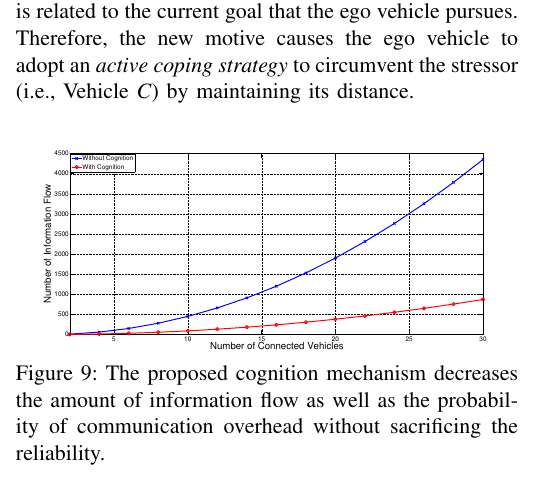
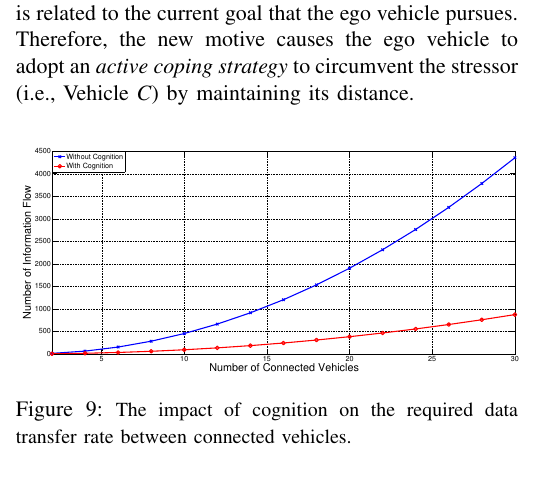
Before and after one commit to mshayganfar/CCV-MSH, a LaTeX paper (CognitionInConnectedVehicles.tex): part of one column of page 6 of 7, cut so that both start at the same text. Compiled offline with pdfLaTeX; a missing font is replaced by an installed copy or a similar font; a LaTeX package or settings file that is missing is left out.

Commit message:
Made more changes.

```diff
--- a/CognitionInConnectedVehicles.tex
+++ b/CognitionInConnectedVehicles.tex
@@ -512,11 +510,17 @@ decreased up to $80\%$ by using proposed cognition mechanism.}\label{fig:errorPl
+  \caption{{\fontsize{10}{10}\selectfont The impact of cognition on reducing the
+  rate of accidents caused by human error.}}
+  \label{fig:peactidm}
+  \vspace*{-6mm}
 \end{figure}
 
 \begin{figure}[tbh]
-\centerline{\epsfig{figure =figs/infoFlow.eps, height=1.5 in}}
-\vspace{-5pt}
-\caption{The proposed cognition mechanism decreases the amount of information
-flow as well as the probability of communication overhead without sacrificing
-the reliability.}\label{fig:infoFlow}
+  \centering
+  \includegraphics[width=0.5\textwidth]{figs/infoFlow.pdf}
+  \vspace*{-4mm}
+  \caption{{\fontsize{10}{10}\selectfont The impact of cognition on the required
+  data transfer rate between connected vehicles.}}
+  \label{fig:peactidm}
+  \vspace*{-3mm}
 \end{figure}
 
 The recent reports show that the traffic density and crash rate is highly
```
Also changed, not shown: CognitionInConnectedVehicles.tex (6 more changed lines), 3 other files.
